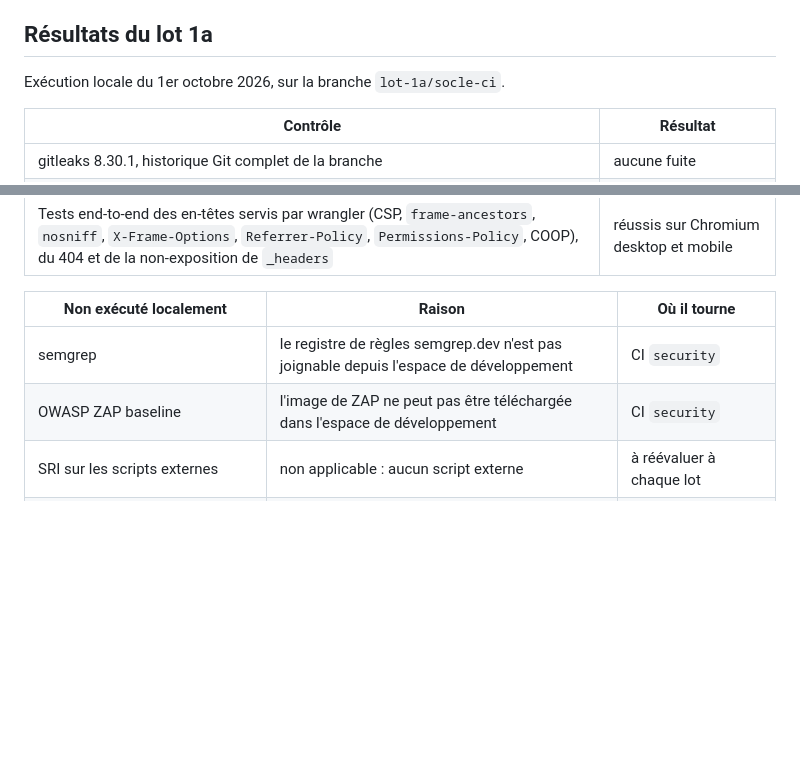
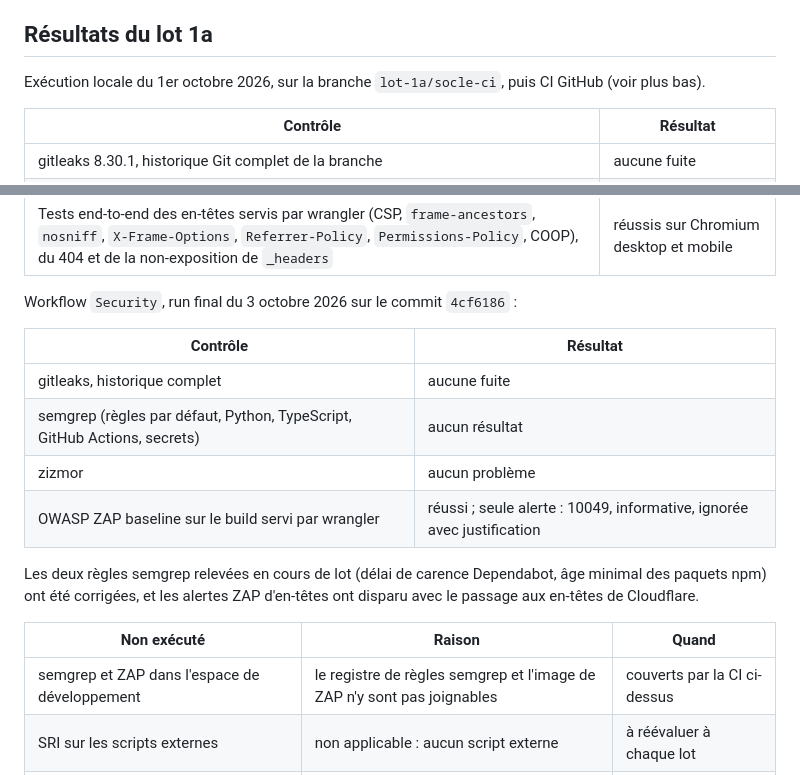
Before and after one commit to t-hamon/veille-feux-foret, a Markdown page: SECURITY.md, 2 parts joined by grey strips. Rendered like a GitHub page; blank space fills up the shorter version.

```diff
--- a/SECURITY.md
+++ b/SECURITY.md
@@ -33,7 +33,7 @@ Le site sera servi par Cloudflare Workers en fichiers statiques (déploiement au
 
 ## Résultats du lot 1a
 
-Exécution locale du 1er octobre 2026, sur la branche `lot-1a/socle-ci`.
+Exécution locale du 1er octobre 2026, sur la branche `lot-1a/socle-ci`, puis CI GitHub (voir plus bas).
 
 | Contrôle | Résultat |
 |---|---|
@@ -45,10 +45,20 @@ Exécution locale du 1er octobre 2026, sur la branche `lot-1a/socle-ci`.
 | Tests unitaires anti-SSRF de la capture (schéma, hôte, sous-domaine piège, `file://`, adresse de métadonnées cloud, redirection, taille) | réussis |
 | Tests end-to-end des en-têtes servis par wrangler (CSP, `frame-ancestors`, `nosniff`, `X-Frame-Options`, `Referrer-Policy`, `Permissions-Policy`, COOP), du 404 et de la non-exposition de `_headers` | réussis sur Chromium desktop et mobile |
 
-| Non exécuté localement | Raison | Où il tourne |
+Workflow `Security`, run final du 3 octobre 2026 sur le commit `4cf6186` :
+
+| Contrôle | Résultat |
+|---|---|
+| gitleaks, historique complet | aucune fuite |
+| semgrep (règles par défaut, Python, TypeScript, GitHub Actions, secrets) | aucun résultat |
+| zizmor | aucun problème |
+| OWASP ZAP baseline sur le build servi par wrangler | réussi ; seule alerte : 10049, informative, ignorée avec justification |
+
+Les deux règles semgrep relevées en cours de lot (délai de carence Dependabot, âge minimal des paquets npm) ont été corrigées, et les alertes ZAP d'en-têtes ont disparu avec le passage aux en-têtes de Cloudflare.
+
+| Non exécuté | Raison | Quand |
 |---|---|---|
-| semgrep | le registre de règles semgrep.dev n'est pas joignable depuis l'espace de développement | CI `security` |
-| OWASP ZAP baseline | l'image de ZAP ne peut pas être téléchargée dans l'espace de développement | CI `security` |
+| semgrep et ZAP dans l'espace de développement | le registre de règles semgrep et l'image de ZAP n'y sont pas joignables | couverts par la CI ci-dessus |
 | SRI sur les scripts externes | non applicable : aucun script externe | à réévaluer à chaque lot |
 | Injection SQL ou NoSQL, limitation de débit, relais ouvert | non applicable : aucune API ni base exposée | lot 5 si un back-end est retenu |
 | Validation des paramètres d'URL de partage | non applicable : pas encore de partage par URL | lot 1b |
```
Also changed, not shown: README.md (+1 -1 lines), TESTS.md (+11 -2 lines).
